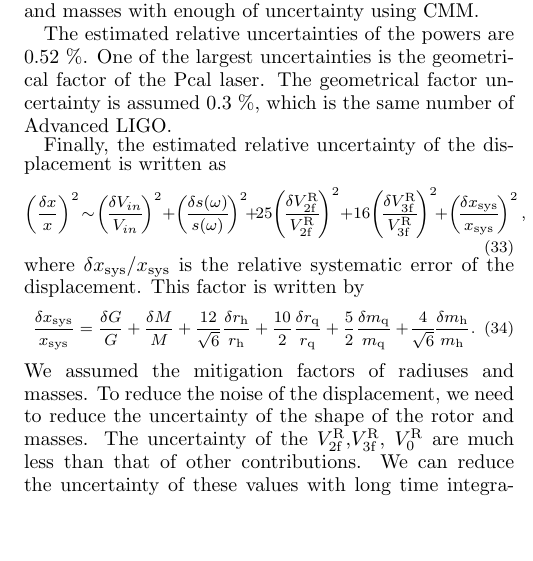
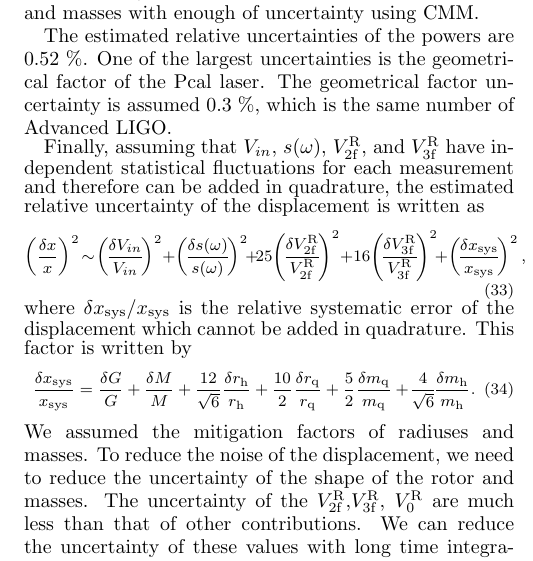
Before and after one commit to ASIoPGW/gpcal, a LaTeX paper (PRD/Gcal.tex): part of one column of page 8 of 9, cut so that both start at the same text, the shorter picture padded with empty space. Compiled offline with pdfLaTeX.

Commit message:
A few updates on Section V-C. (explanation of eq. 33 and 34) by SH

```diff
--- a/PRD/Gcal.tex
+++ b/PRD/Gcal.tex
@@ -549,13 +550,13 @@ The uncertainty of the quadrupole and hexapole masses are limited by the accurac
 
 The estimated relative uncertainties of the powers are 0.52~\%. One of the largest uncertainties is the geometrical factor of the Pcal laser. The geometrical factor uncertainty is assumed 0.3 \%, which is the same number of Advanced LIGO.
 
- Finally, the estimated relative uncertainty of the displacement is written as
+Finally, assuming that $V_{in}$, $s(\omega)$, $V^{\mathrm{R}}_{{\mathrm{2f}}}$, and $V^{\mathrm{R}}_{{\mathrm{3f}}}$ have independent statistical fluctuations for each measurement and therefore can be added in quadrature, the estimated relative uncertainty of the displacement is written as
  \footnotesize
 \begin{equation}
 \left( \frac{\delta x}{x} \right)^2 \!\sim \! \left( \!\frac{\delta V_{in}}{V_{in}}\! \right)^2+\left(\! \frac{\delta s(\omega)}{s(\omega)} \! \right)^2\!+\!25\!\left(\!\frac{\delta V^{\mathrm{R}}_{{\mathrm{2f}}}}{V^{\mathrm{R}}_{{\mathrm{2f}}}}\! \right)^2+16\!\left(\! \frac{\delta V^{\mathrm{R}}_{{\mathrm{3f}}}}{V^{\mathrm{R}}_{{\mathrm{3f}}}}\! \right)^2\!+ \left(\! \frac{\delta x_{\mathrm{sys}}}{x_{\mathrm{sys}}} \! \right)^2 \label{deltax},
 \end{equation}
 \normalsize
-where $\delta x_{\mathrm{sys}}/x_{\mathrm{sys}}$ is the relative systematic error of the displacement. This factor is written by
+where $\delta x_{\mathrm{sys}}/x_{\mathrm{sys}}$ is the relative systematic error of the displacement which cannot be added in quadrature. This factor is written by
  \footnotesize
 \begin{equation}
 \frac{\delta x_{\mathrm{sys}}}{x_{\mathrm{sys}}}=\frac{\delta G}{G} + \frac{\delta M}{M} +\frac{12}{\sqrt{6}} \frac{\delta r_{\mathrm{h}}}{r_{\mathrm{h}}} +\frac{10}{2} \frac{\delta r_{\mathrm{q}}}{r_{\mathrm{q}}}  +\frac{5}{2} \frac{\delta m_{\mathrm{q}}}{m_{\mathrm{q}}} +\!\frac{4}{\sqrt{6}}  \! \frac{\delta m_{\mathrm{h}}}{m_{\mathrm{h}}}.
```
Also changed, not shown: PRD/Gcal.pdf, PRD/Gcal.tex (19 more changed lines).
